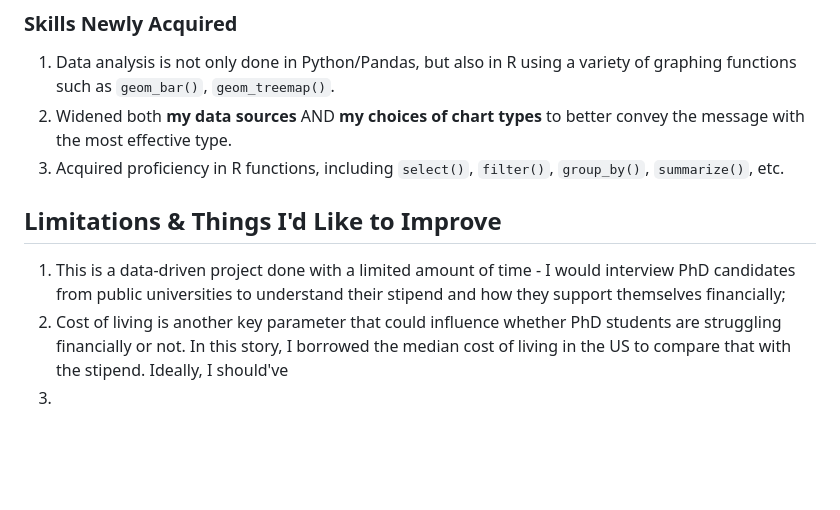
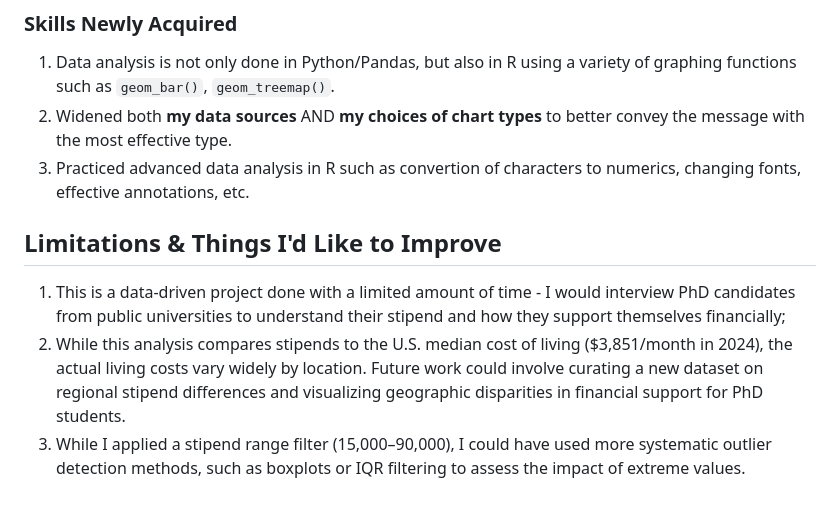
Before and after one commit to yatingw24/phd, a Markdown page: README.md, the part around the change. Rendered like a GitHub page; blank space fills up the shorter version.

```diff
--- a/README.md
+++ b/README.md
@@ -106,9 +106,9 @@ public %>%
 ### Skills Newly Acquired
 1. Data analysis is not only done in Python/Pandas, but also in R using a variety of graphing functions such as `geom_bar()`, `geom_treemap()`.
 2. Widened both **my data sources** AND **my choices of chart types** to better convey the message with the most effective type.
-3. Acquired proficiency in R functions, including `select()`, `filter()`, `group_by()`, `summarize()`, etc.
+3. Practiced advanced data analysis in R such as convertion of characters to numerics, changing fonts, effective annotations, etc.
 
 ## Limitations & Things I'd Like to Improve
 1. This is a data-driven project done with a limited amount of time - I would interview PhD candidates from public universities to understand their stipend and how they support themselves financially;
-2. Cost of living is another key parameter that could influence whether PhD students are struggling financially or not. In this story, I borrowed the median cost of living in the US to compare that with the stipend. Ideally, I should've
-3.
+2. While this analysis compares stipends to the U.S. median cost of living ($3,851/month in 2024), the actual living costs vary widely by location. Future work could involve curating a new dataset on regional stipend differences and visualizing geographic disparities in financial support for PhD students.
+3. While I applied a stipend range filter (15,000–90,000), I could have used more systematic outlier detection methods, such as boxplots or IQR filtering to assess the impact of extreme values.
```
